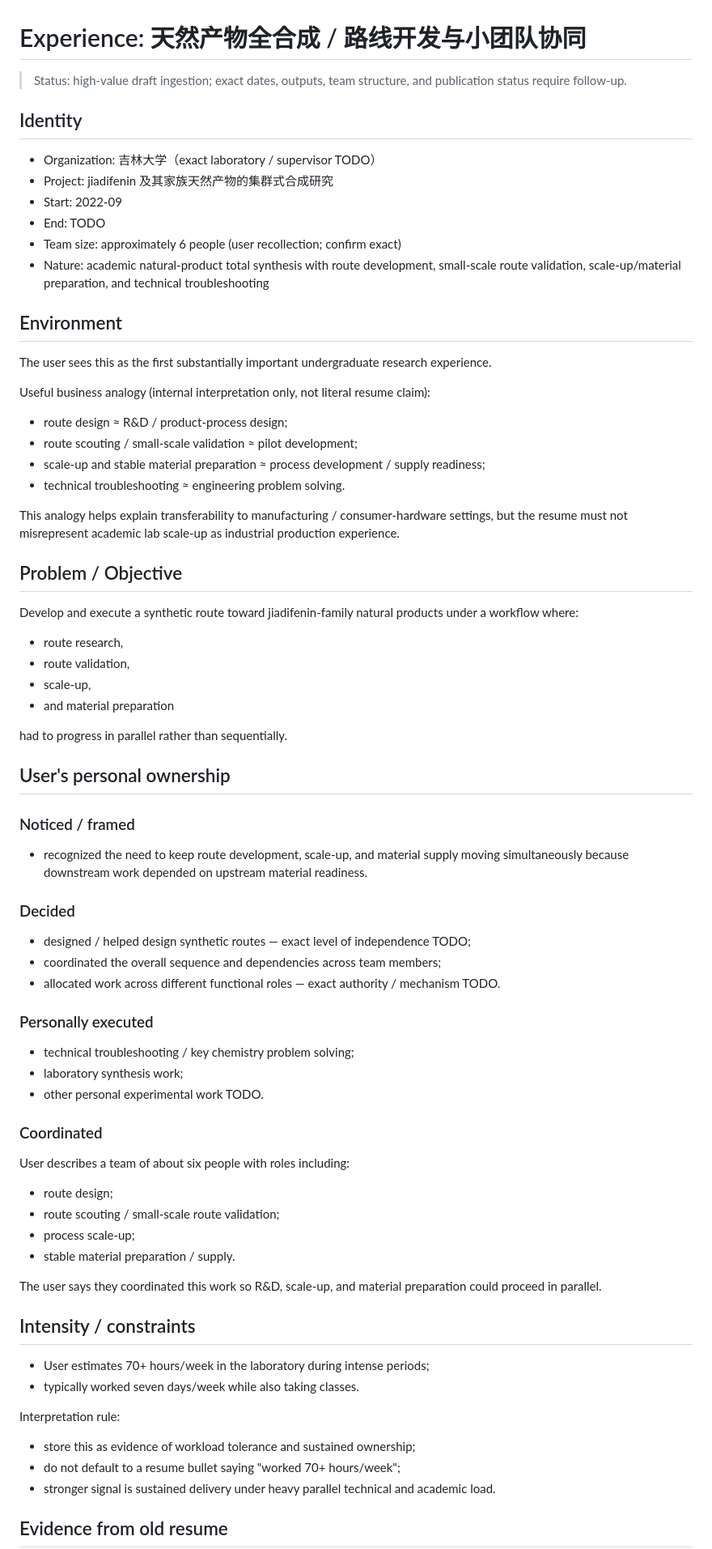
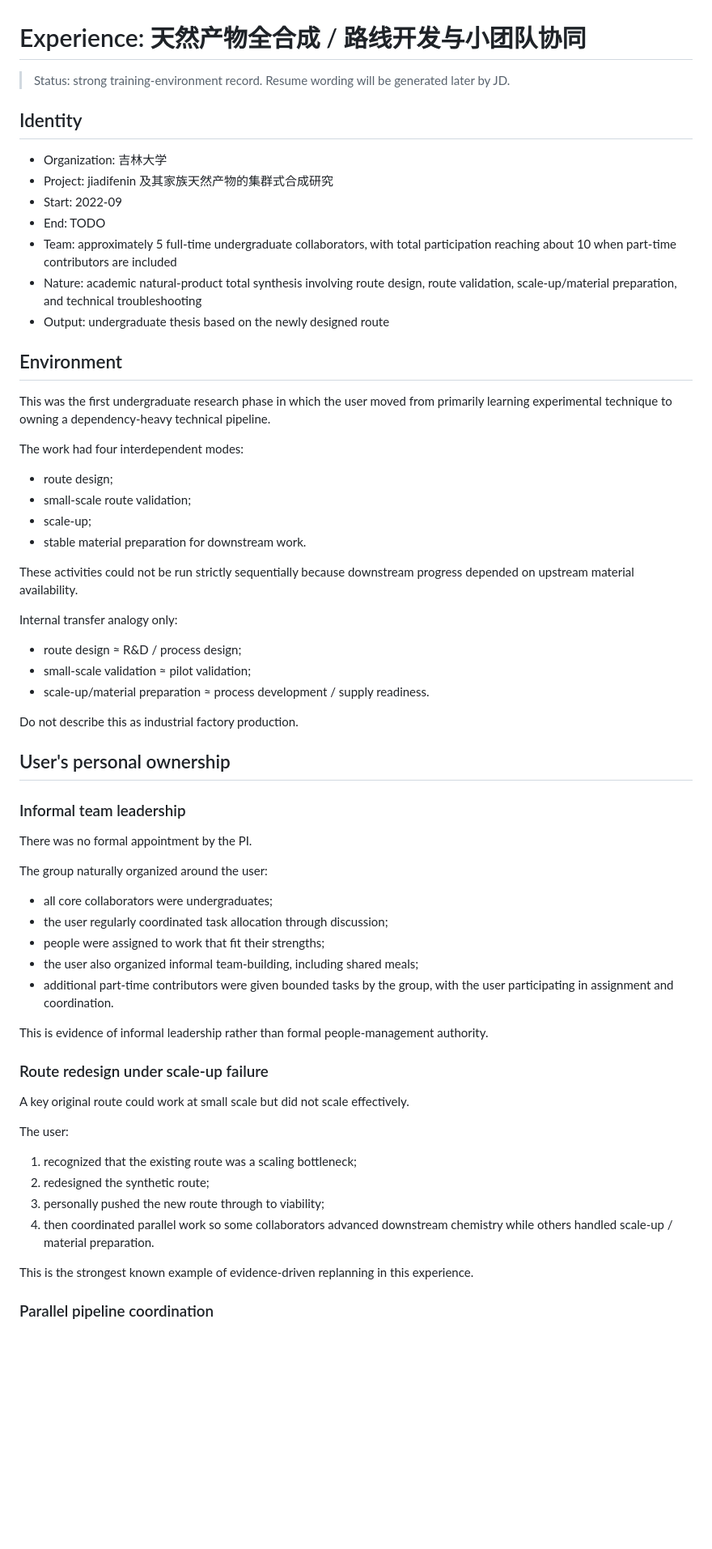
Before and after one commit to Zhangsfish/pre_training, a Markdown page: experience/jlu-natural-product-synthesis.md, the part around one of its changes. Shown at 81% size. Drawn GitHub-style; blank space fills up the shorter version.

Commit message:
Refine natural-product pipeline and informal leadership evidence

```diff
--- a/experience/jlu-natural-product-synthesis.md
+++ b/experience/jlu-natural-product-synthesis.md
@@ -1,71 +1,62 @@
 # Experience: 天然产物全合成 / 路线开发与小团队协同
 
-> Status: high-value draft ingestion; exact dates, outputs, team structure, and publication status require follow-up.
+> Status: strong training-environment record. Resume wording will be generated later by JD.
 
 ## Identity
 
-- Organization: 吉林大学（exact laboratory / supervisor TODO）
+- Organization: 吉林大学
 - Project: jiadifenin 及其家族天然产物的集群式合成研究
 - Start: 2022-09
 - End: TODO
-- Team size: approximately 6 people (user recollection; confirm exact)
-- Nature: academic natural-product total synthesis with route development, small-scale route validation, scale-up/material preparation, and technical troubleshooting
+- Team: approximately 5 full-time undergraduate collaborators, with total participation reaching about 10 when part-time contributors are included
+- Nature: academic natural-product total synthesis involving route design, route validation, scale-up/material preparation, and technical troubleshooting
+- Output: undergraduate thesis based on the newly designed route
 
 ## Environment
 
-The user sees this as the first substantially important undergraduate research experience.
+This was the first undergraduate research phase in which the user moved from primarily learning experimental technique to owning a dependency-heavy technical pipeline.
 
-Useful business analogy (internal interpretation only, not literal resume claim):
-- route design ≈ R&D / product-process design;
-- route scouting / small-scale validation ≈ pilot development;
-- scale-up and stable material preparation ≈ process development / supply readiness;
-- technical troubleshooting ≈ engineering problem solving.
+The work had four interdependent modes:
+- route design;
+- small-scale route validation;
+- scale-up;
+- stable material preparation for downstream work.
 
-This analogy helps explain transferability to manufacturing / consumer-hardware settings, but the resume must not misrepresent academic lab scale-up as industrial production experience.
+These activities could not be run strictly sequentially because downstream progress depended on upstream material availability.
 
-## Problem / Objective
+Internal transfer analogy only:
+- route design ≈ R&D / process design;
+- small-scale validation ≈ pilot validation;
+- scale-up/material preparation ≈ process development / supply readiness.
 
-Develop and execute a synthetic route toward jiadifenin-family natural products under a workflow where:
-- route research,
-- route validation,
-- scale-up,
-- and material preparation
-
-had to progress in parallel rather than sequentially.
+Do not describe this as industrial factory production.
 
 ## User's personal ownership
 
-### Noticed / framed
-- recognized the need to keep route development, scale-up, and material supply moving simultaneously because downstream work depended on upstream material readiness.
+### Informal team leadership
 
-### Decided
-- designed / helped design synthetic routes — exact level of independence TODO;
-- coordinated the overall sequence and dependencies across team members;
-- allocated work across different functional roles — exact authority / mechanism TODO.
+There was no formal appointment by the PI.
 
-### Personally executed
-- technical troubleshooting / key chemistry problem solving;
-- laboratory synthesis work;
-- other personal experimental work TODO.
+The group naturally organized around the user:
+- all core collaborators were undergraduates;
+- the user regularly coordinated task allocation through discussion;
+- people were assigned to work that fit their strengths;
+- the user also organized informal team-building, including shared meals;
+- additional part-time contributors were given bounded tasks by the group, with the user participating in assignment and coordination.
 
-### Coordinated
-User describes a team of about six people with roles including:
-- route design;
-- route scouting / small-scale route validation;
-- process scale-up;
-- stable material preparation / supply.
+This is evidence of informal leadership rather than formal people-management authority.
 
-The user says they coordinated this work so R&D, scale-up, and material preparation could proceed in parallel.
+### Route redesign under scale-up failure
 
-## Intensity / constraints
+A key original route could work at small scale but did not scale effectively.
 
-- User estimates 70+ hours/week in the laboratory during intense periods;
-- typically worked seven days/week while also taking classes.
+The user:
+1. recognized that the existing route was a scaling bottleneck;
+2. redesigned the synthetic route;
+3. personally pushed the new route through to viability;
+4. then coordinated parallel work so some collaborators advanced downstream chemistry while others handled scale-up / material preparation.
 
-Interpretation rule:
-- store this as evidence of workload tolerance and sustained ownership;
-- do not default to a resume bullet saying "worked 70+ hours/week";
-- stronger signal is sustained delivery under heavy parallel technical and academic load.
+This is the strongest known example of evidence-driven replanning in this experience.
 
-## Evidence from old resume
+### Parallel pipeline coordination
 
```
Also changed, not shown: other parts of experience/jlu-natural-product-synthesis.md (+51 -29 lines).
